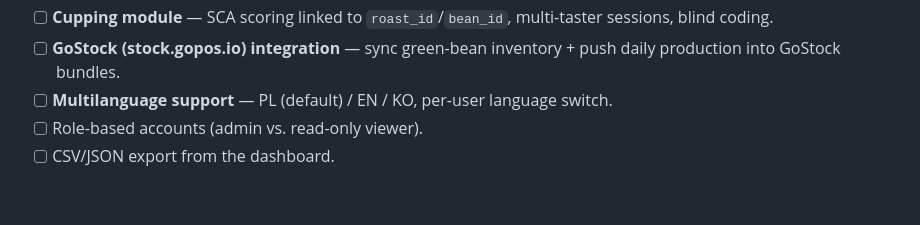
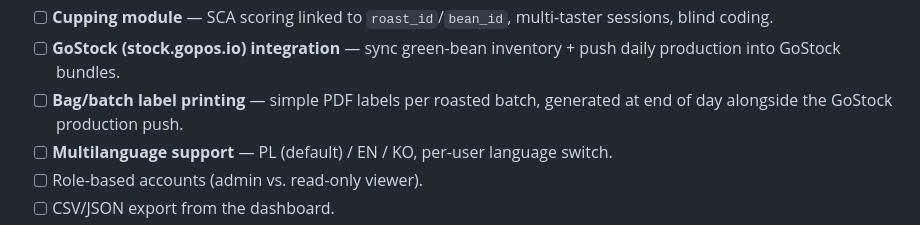
Before and after one commit to poncheck/zeroflame, a Markdown page: README.md, the part around the change. Rendered like a GitHub page; blank space fills up the shorter version.

Commit message:
ROADMAP + README: add bag/batch label printing section

```diff
--- a/README.md
+++ b/README.md
@@ -59,6 +59,8 @@ full details on each item):
       multi-taster sessions, blind coding.
 - [ ] **GoStock (stock.gopos.io) integration** — sync green-bean inventory
       + push daily production into GoStock bundles.
+- [ ] **Bag/batch label printing** — simple PDF labels per roasted batch,
+      generated at end of day alongside the GoStock production push.
 - [ ] **Multilanguage support** — PL (default) / EN / KO, per-user language
       switch.
 - [ ] Role-based accounts (admin vs. read-only viewer).
```
Also changed, not shown: ROADMAP.md (+24 -0 lines).
